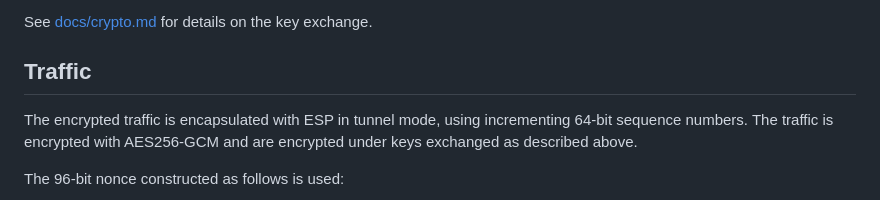
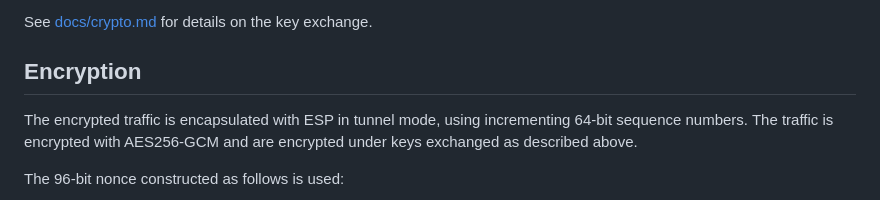
Before and after one commit to jorisvink/sanctum, a Markdown page: README.md, the part around the change. Drawn GitHub-style.

Commit message:
s/Traffic/Encryption

```diff
--- a/README.md
+++ b/README.md
@@ -91,7 +91,7 @@ ML-KEM-1024.
 
 See [docs/crypto.md](docs/crypto.md) for details on the key exchange.
 
-## Traffic
+## Encryption
 
 The encrypted traffic is encapsulated with ESP in tunnel mode, using
 incrementing 64-bit sequence numbers. The traffic is encrypted with
```
